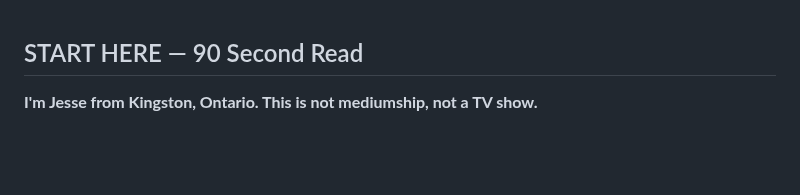
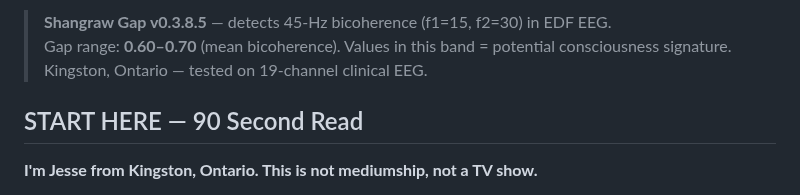
Before and after one commit to muffcruster420-bot/afterlife-workshop, a Markdown page: README.md, the part around the change. Rendered like a GitHub page; blank space fills up the shorter version.

Commit message:
Update README with project description and author
Added project details and author information to README.

```diff
--- a/README.md
+++ b/README.md
@@ -1,3 +1,7 @@
+> **Shangraw Gap v0.3.8.5** — detects 45-Hz bicoherence (f1=15, f2=30) in EDF EEG.
+> Gap range: **0.60–0.70** (mean bicoherence). Values in this band = potential consciousness signature.
+> Kingston, Ontario — tested on 19-channel clinical EEG.
+
 ## START HERE — 90 Second Read
 
 **I'm Jesse from Kingston, Ontario. This is not mediumship, not a TV show.**
```
